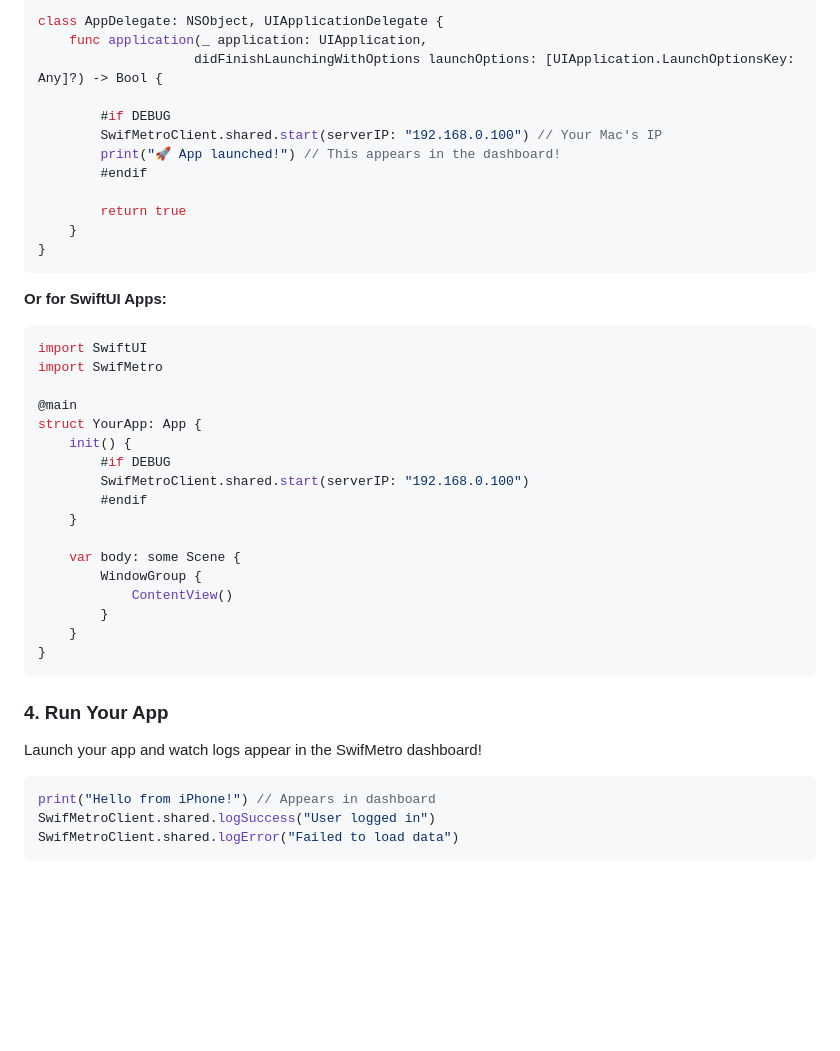
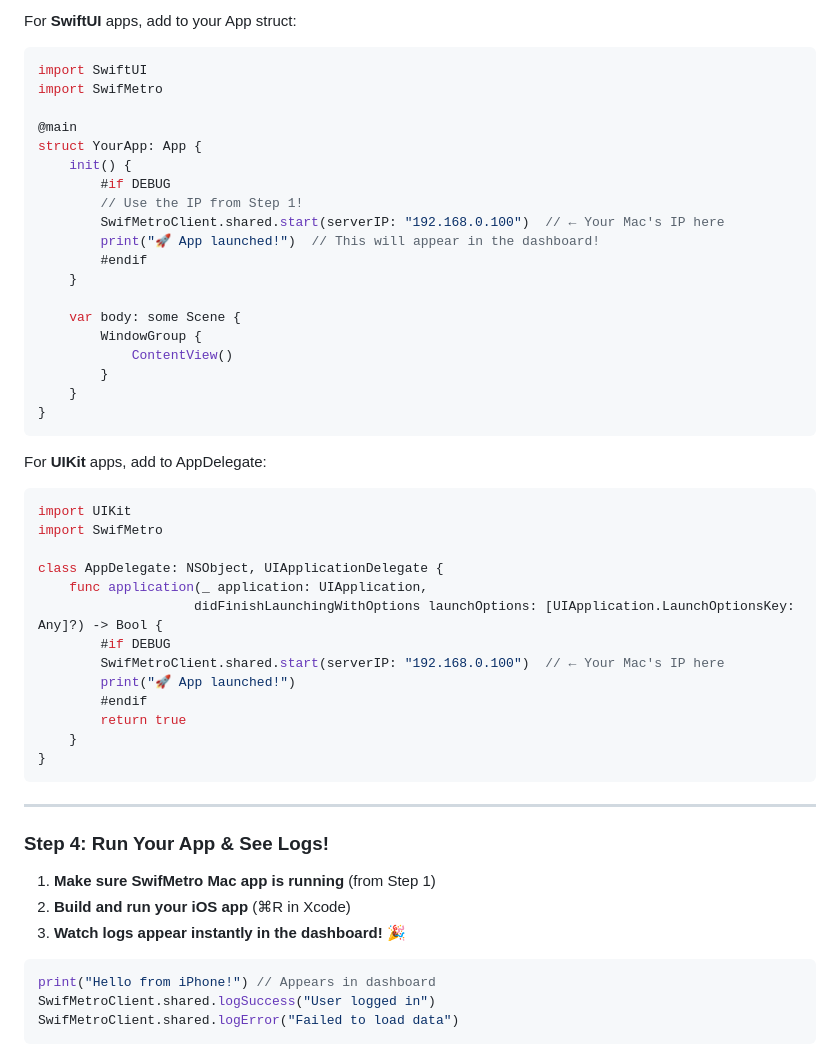
Before and after one commit to SwifMetro/SwifMetro, a Markdown page: README.md, the part around one of its changes. GitHub-like rendering; blank space fills up the shorter version.

````diff
--- a/README.md
+++ b/README.md
@@ -137,19 +105,5 @@ import SwifMetro
 
-class AppDelegate: NSObject, UIApplicationDelegate {
-    func application(_ application: UIApplication,
-                    didFinishLaunchingWithOptions launchOptions: [UIApplication.LaunchOptionsKey: Any]?) -> Bool {
-
-        #if DEBUG
-        SwifMetroClient.shared.start(serverIP: "192.168.0.100") // Your Mac's IP
-        print("🚀 App launched!") // This appears in the dashboard!
-        #endif
-
-        return true
-    }
-}
-```
-
-**Or for SwiftUI Apps:**
+For **SwiftUI** apps, add to your App struct:
 ```swift
 import SwiftUI
 import SwifMetro
@@ -158,7 +112,9 @@ import SwifMetro
 struct YourApp: App {
     init() {
         #if DEBUG
-        SwifMetroClient.shared.start(serverIP: "192.168.0.100")
+        // Use the IP from Step 1!
+        SwifMetroClient.shared.start(serverIP: "192.168.0.100")  // ← Your Mac's IP here
+        print("🚀 App launched!")  // This will appear in the dashboard!
         #endif
     }
 
@@ -170,9 +126,30 @@ struct YourApp: App {
 }
 ```
 
-### 4. Run Your App
+For **UIKit** apps, add to AppDelegate:
+```swift
+import UIKit
+import SwifMetro
 
-Launch your app and watch logs appear in the SwifMetro dashboard!
+class AppDelegate: NSObject, UIApplicationDelegate {
+    func application(_ application: UIApplication,
+                    didFinishLaunchingWithOptions launchOptions: [UIApplication.LaunchOptionsKey: Any]?) -> Bool {
+        #if DEBUG
+        SwifMetroClient.shared.start(serverIP: "192.168.0.100")  // ← Your Mac's IP here
+        print("🚀 App launched!")
+        #endif
+        return true
+    }
+}
+```
+
+---
+
+### Step 4: Run Your App & See Logs!
+
+1. **Make sure SwifMetro Mac app is running** (from Step 1)
+2. **Build and run your iOS app** (⌘R in Xcode)
+3. **Watch logs appear instantly in the dashboard!** 🎉
 
 ```swift
 print("Hello from iPhone!") // Appears in dashboard
````
Also changed, not shown: other parts of README.md (+21 -53 lines).
